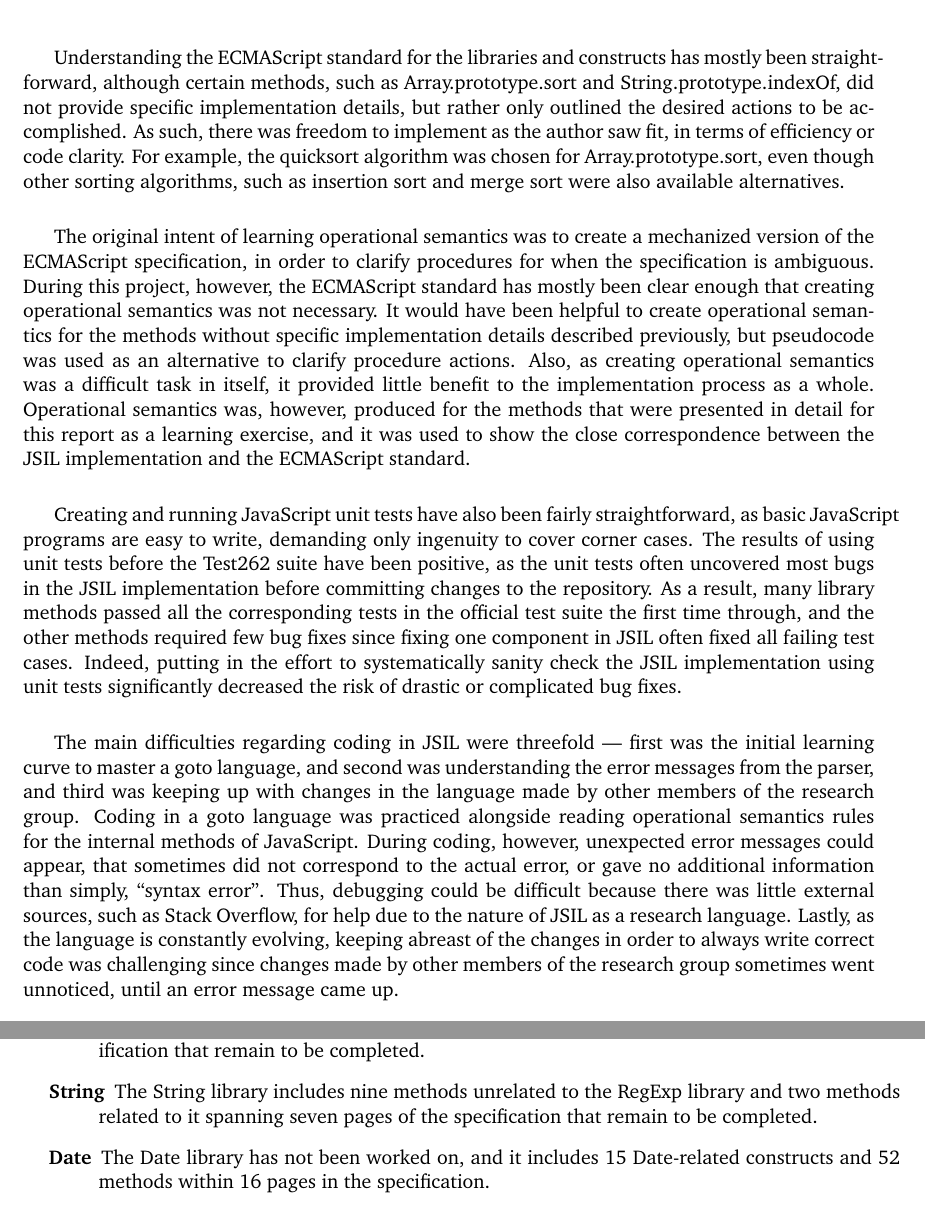
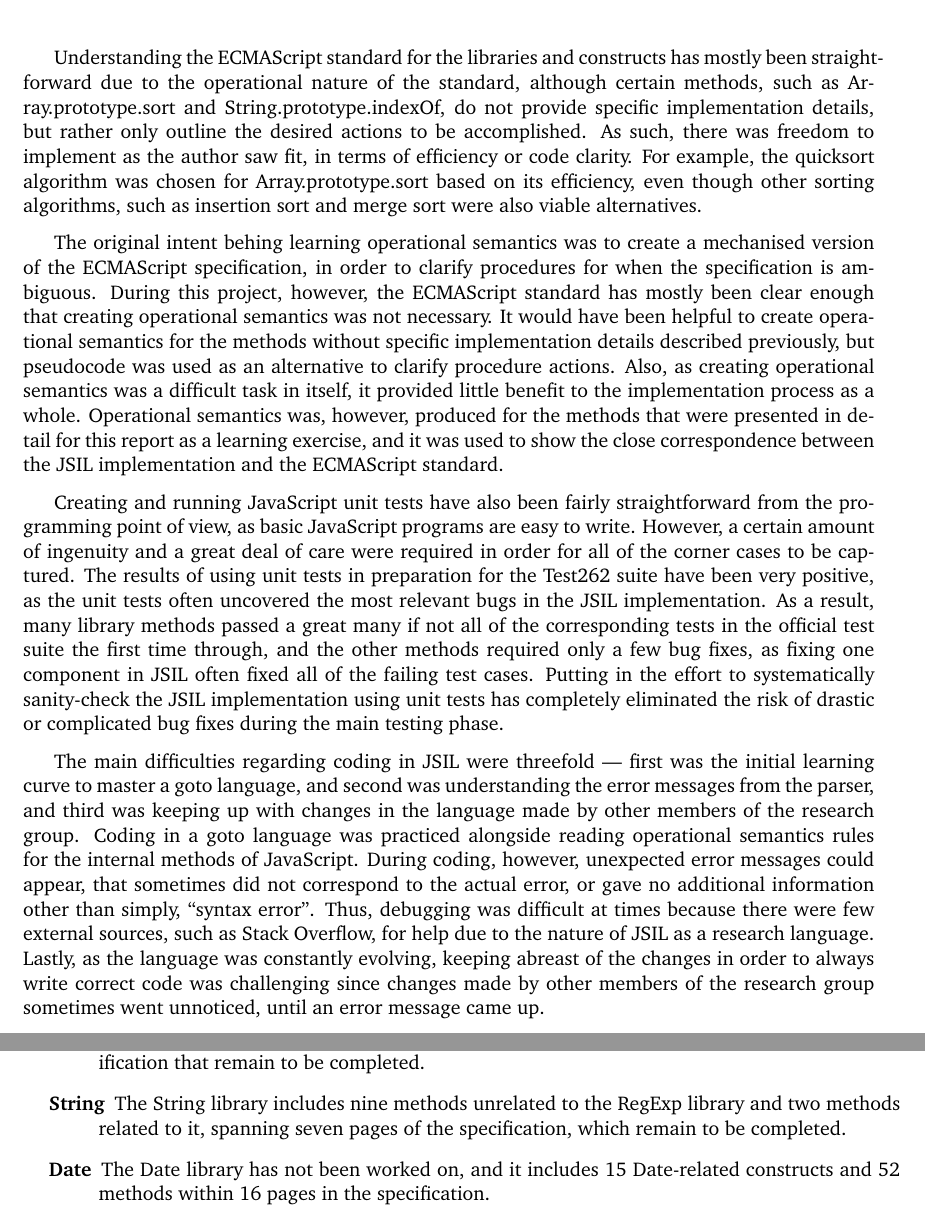
Before and after one commit to amqzhu/JSIL_report, a LaTeX thesis (main.tex): two parts of pages 71 and 72 of 75, joined at a grey line, cut so that both start at the same text. Compiled offline with pdfLaTeX.

Commit message:
report done

```diff
--- a/main.tex
+++ b/main.tex
@@ -2283,10 +2286,12 @@ The process of implementation was streamlined in the order of reading the ECMASc
-Understanding the ECMAScript standard for the libraries and constructs has mostly been straightforward, although certain methods, such as Array.prototype.sort and String.prototype.indexOf, did not provide specific implementation details, but rather only outlined the desired actions to be accomplished. As such, there was freedom to implement as the author saw fit, in terms of efficiency or code clarity. For example, the quicksort algorithm was chosen for Array.prototype.sort, even though other sorting algorithms, such as insertion sort and merge sort were also available alternatives.
-
-The original intent of learning operational semantics was to create a mechanized version of the ECMAScript specification, in order to clarify procedures for when the specification is ambiguous. During this project, however, the ECMAScript standard has mostly been clear enough that creating operational semantics was not necessary. It would have been helpful to create operational semantics for the methods without specific implementation details described previously, but pseudocode was used as an alternative to clarify procedure actions. Also, as creating operational semantics was a difficult task in itself, it provided little benefit to the implementation process as a whole. Operational semantics was, however, produced for the methods that were presented in detail for this report as a learning exercise, and it was used to show the close correspondence between the JSIL implementation and the ECMAScript standard.
-
-Creating and running JavaScript unit tests have also been fairly straightforward, as basic JavaScript programs are easy to write, demanding only ingenuity to cover corner cases. The results of using unit tests before the Test262 suite have been positive, as the unit tests often uncovered most bugs in the JSIL implementation before committing changes to the repository. As a result, many library methods passed all the corresponding tests in the official test suite the first time through, and the other methods required few bug fixes since fixing one component in JSIL often fixed all failing test cases. Indeed, putting in the effort to systematically sanity check the JSIL implementation using unit tests significantly decreased the risk of drastic or complicated bug fixes.
-
-The main difficulties regarding coding in JSIL were threefold --- first was the initial learning curve to master a goto language, and second was understanding the error messages from the parser, and third was keeping up with changes in the language made by other members of the research group. Coding in a goto language was practiced alongside reading operational semantics rules for the internal methods of JavaScript. During coding, however, unexpected error messages could appear, that sometimes did not correspond to the actual error, or gave no additional information than simply, ``syntax error". Thus, debugging could be difficult because there was little external sources, such as Stack Overflow, for help due to the nature of JSIL as a research language. Lastly, as the language is constantly evolving, keeping abreast of the changes in order to always write correct code was challenging since changes made by other members of the research group sometimes went unnoticed, until an error message came up.
+The implementation process consisted of the following stages: reading the ECMAScript standard --- creating JavaScript unit tests --- coding in JSIL --- running JavaScript unit tests based on the JSIL implementation --- running Test262 on the JSIL implementation. Each component of this process is evaluated in the following paragraphs.
+
+Understanding the ECMAScript standard for the libraries and constructs has mostly been straightforward due to the operational nature of the standard, although certain methods, such as Array.prototype.sort and String.prototype.indexOf, do not provide specific implementation details, but rather only outline the desired actions to be accomplished. As such, there was freedom to implement as the author saw fit, in terms of efficiency or code clarity. For example, the quicksort algorithm was chosen for Array.prototype.sort based on its efficiency, even though other sorting algorithms, such as insertion sort and merge sort were also viable alternatives.
+
+The original intent behing learning operational semantics was to create a mechanised version of the ECMAScript specification, in order to clarify procedures for when the specification is ambiguous. During this project, however, the ECMAScript standard has mostly been clear enough that creating operational semantics was not necessary. It would have been helpful to create operational semantics for the methods without specific implementation details described previously, but pseudocode was used as an alternative to clarify procedure actions. Also, as creating operational semantics was a difficult task in itself, it provided little benefit to the implementation process as a whole. Operational semantics was, however, produced for the methods that were presented in detail for this report as a learning exercise, and it was used to show the close correspondence between the JSIL implementation and the ECMAScript standard.
+
+Creating and running JavaScript unit tests have also been fairly straightforward from the programming point of view, as basic JavaScript programs are easy to write. However, a certain amount of ingenuity and a great deal of care were required in order for all of the corner cases to be captured. The results of using unit tests in preparation for the Test262 suite have been very positive, as the unit tests often uncovered the most relevant bugs in the JSIL implementation. As a result, many library methods passed a great many if not all of the corresponding tests in the official test suite the first time through, and the other methods required only a few bug fixes, as fixing one component in JSIL often fixed all of the failing test cases. Putting in the effort to systematically sanity-check the JSIL implementation using unit tests has completely eliminated the risk of drastic or complicated bug fixes during the main testing phase.
+
+The main difficulties regarding coding in JSIL were threefold --- first was the initial learning curve to master a goto language, and second was understanding the error messages from the parser, and third was keeping up with changes in the language made by other members of the research group. Coding in a goto language was practiced alongside reading operational semantics rules for the internal methods of JavaScript. During coding, however, unexpected error messages could appear, that sometimes did not correspond to the actual error, or gave no additional information other than simply, ``syntax error". Thus, debugging was difficult at times because there were few external sources, such as Stack Overflow, for help due to the nature of JSIL as a research language. Lastly, as the language was constantly evolving, keeping abreast of the changes in order to always write correct code was challenging since changes made by other members of the research group sometimes went unnoticed, until an error message came up.
 
 In terms of forecasting the workload, most estimations have been reasonable, and deadlines set in the first report have been met satisfactorily. Implementation of the arguments object, however, took significantly less time than expected. Originally, the arguments object was thought to be rather complicated, as it is an important construct and thus assumed to have required changes to the underlying JSIL model. After understanding the ECMAScript specification, however, the strict mode version of the arguments object turned out to be much simpler than expected, requiring only about 30 lines of JSIL code to implement. Thus, a couple weeks' worth of time was freed up to take on a subset of the String library, which was not initially included in the project proposal, enabling additional passing tests for the Test262 suite.
 
@@ -2295,7 +2300,7 @@ Continuing with the direction of this project, there is additional work to be do
 
 \begin{description}
 \item[Number] The Number library includes four methods spanning four pages in the ECMAScript specification that remain to be completed.
-\item[String] The String library includes nine methods unrelated to the RegExp library and two methods related to it spanning seven pages of the specification that remain to be completed.
+\item[String] The String library includes nine methods unrelated to the RegExp library and two methods related to it, spanning seven pages of the specification, which remain to be completed.
 \item[Date] The Date library has not been worked on, and it includes 15 Date-related constructs and 52 methods within 16 pages in the specification.
 \item[RegExp] The RegExp library has not been worked on, and it includes 19 RegExp-related constructs and six methods for a total of 18 pages in the specification.
 \end{description}
```
Also changed, not shown: main.tex (23 more changed lines), 1 other file.
